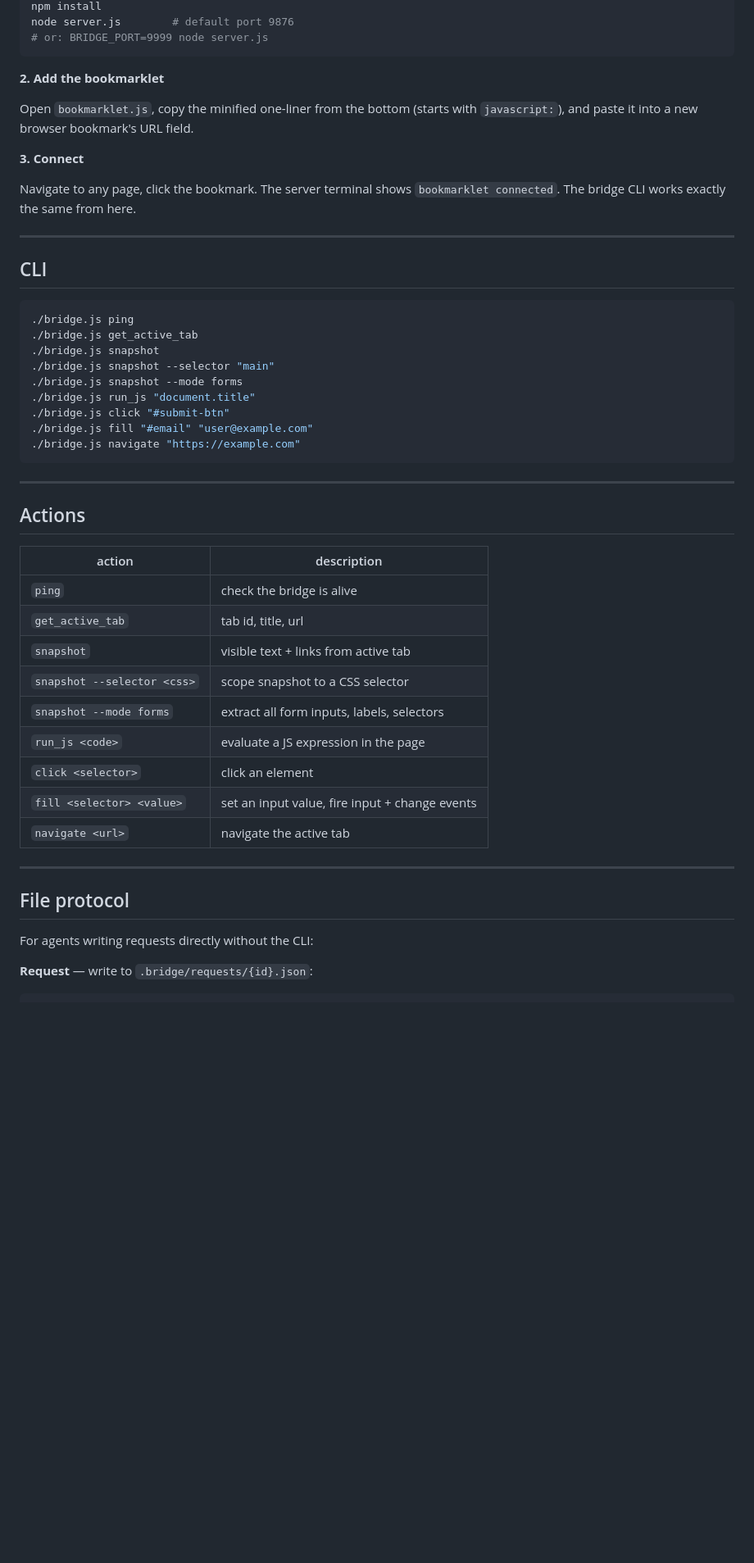
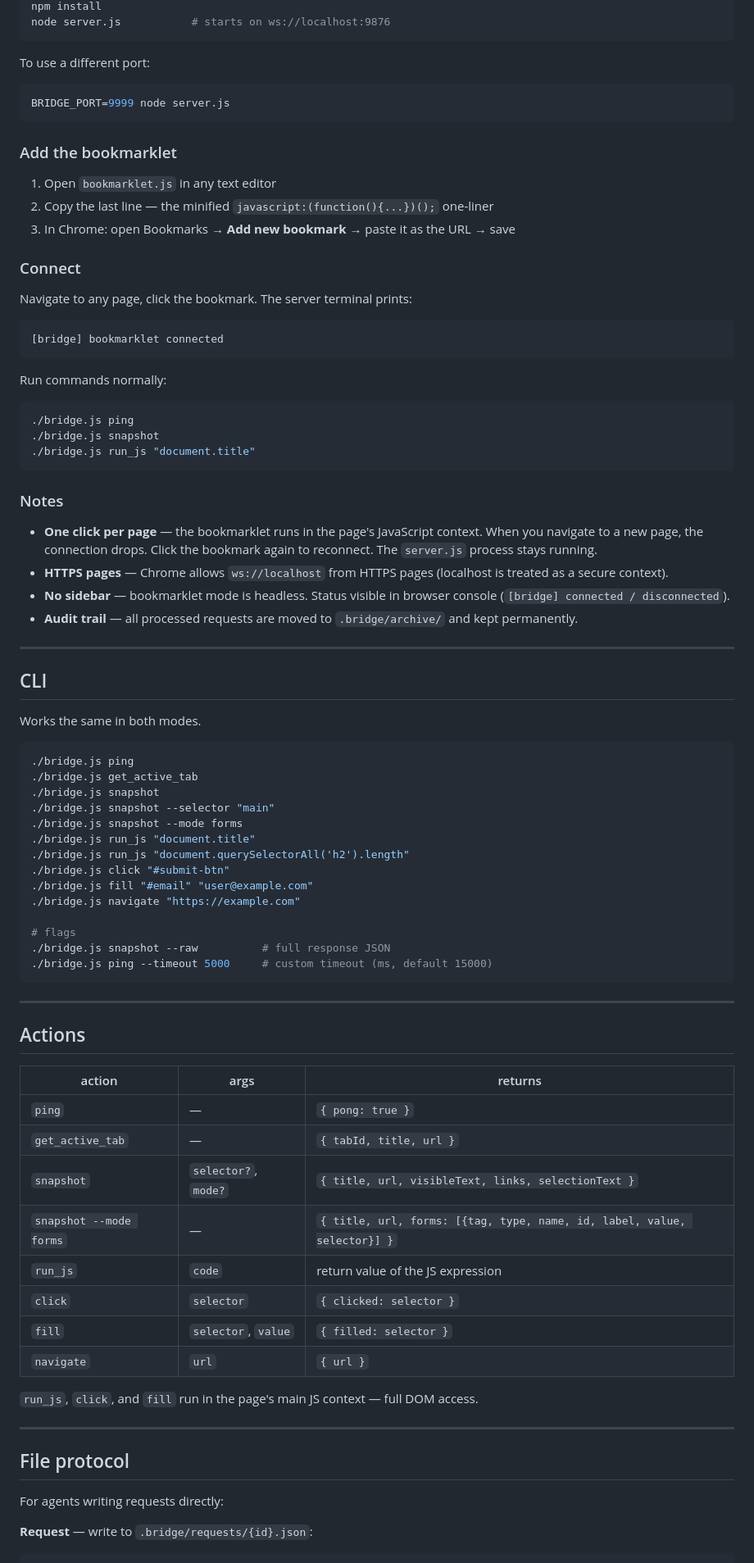
Before and after one commit to Web-and-Circuits/browser-bridge, a Markdown page: README.md, the part around one of its changes. Shown at 82% size. Drawn GitHub-style; blank space fills up the shorter version.

````diff
--- a/README.md
+++ b/README.md
@@ -69,19 +87,44 @@ For environments where Chrome extensions are blocked by policy.
 npm install
-node server.js        # default port 9876
-# or: BRIDGE_PORT=9999 node server.js
+node server.js           # starts on ws://localhost:9876
 ```
 
-**2. Add the bookmarklet**
+To use a different port:
+```bash
+BRIDGE_PORT=9999 node server.js
+```
 
-Open `bookmarklet.js`, copy the minified one-liner from the bottom (starts with `javascript:`), and paste it into a new browser bookmark's URL field.
+### Add the bookmarklet
 
-**3. Connect**
+1. Open `bookmarklet.js` in any text editor
+2. Copy the last line — the minified `javascript:(function(){...})();` one-liner
+3. In Chrome: open Bookmarks → **Add new bookmark** → paste it as the URL → save
 
-Navigate to any page, click the bookmark. The server terminal shows `bookmarklet connected`. The bridge CLI works exactly the same from here.
+### Connect
+
+Navigate to any page, click the bookmark. The server terminal prints:
+```
+[bridge] bookmarklet connected
+```
+
+Run commands normally:
+```bash
+./bridge.js ping
+./bridge.js snapshot
+./bridge.js run_js "document.title"
+```
+
+### Notes
+
+- **One click per page** — the bookmarklet runs in the page's JavaScript context. When you navigate to a new page, the connection drops. Click the bookmark again to reconnect. The `server.js` process stays running.
+- **HTTPS pages** — Chrome allows `ws://localhost` from HTTPS pages (localhost is treated as a secure context).
+- **No sidebar** — bookmarklet mode is headless. Status visible in browser console (`[bridge] connected / disconnected`).
+- **Audit trail** — all processed requests are moved to `.bridge/archive/` and kept permanently.
 
 ---
 
 ## CLI
+
+Works the same in both modes.
 
 ```bash
 ./bridge.js ping
@@ -90,32 +133,38 @@ Navigate to any page, click the bookmark. The server terminal shows `bookmarklet
 ./bridge.js snapshot --selector "main"
 ./bridge.js snapshot --mode forms
 ./bridge.js run_js "document.title"
+./bridge.js run_js "document.querySelectorAll('h2').length"
 ./bridge.js click "#submit-btn"
 ./bridge.js fill "#email" "user@example.com"
 ./bridge.js navigate "https://example.com"
+
+# flags
+./bridge.js snapshot --raw          # full response JSON
+./bridge.js ping --timeout 5000     # custom timeout (ms, default 15000)
 ```
 
 ---
 
 ## Actions
 
-| action | description |
-|--------|-------------|
-| `ping` | check the bridge is alive |
-| `get_active_tab` | tab id, title, url |
-| `snapshot` | visible text + links from active tab |
-| `snapshot --selector <css>` | scope snapshot to a CSS selector |
-| `snapshot --mode forms` | extract all form inputs, labels, selectors |
-| `run_js <code>` | evaluate a JS expression in the page |
-| `click <selector>` | click an element |
-| `fill <selector> <value>` | set an input value, fire input + change events |
-| `navigate <url>` | navigate the active tab |
+| action | args | returns |
+|--------|------|---------|
+| `ping` | — | `{ pong: true }` |
+| `get_active_tab` | — | `{ tabId, title, url }` |
+| `snapshot` | `selector?`, `mode?` | `{ title, url, visibleText, links, selectionText }` |
+| `snapshot --mode forms` | — | `{ title, url, forms: [{tag, type, name, id, label, value, selector}] }` |
+| `run_js` | `code` | return value of the JS expression |
+| `click` | `selector` | `{ clicked: selector }` |
+| `fill` | `selector`, `value` | `{ filled: selector }` |
+| `navigate` | `url` | `{ url }` |
+
+`run_js`, `click`, and `fill` run in the page's main JS context — full DOM access.
 
 ---
 
 ## File protocol
 
-For agents writing requests directly without the CLI:
+For agents writing requests directly:
 
 **Request** — write to `.bridge/requests/{id}.json`:
 ```json
````
Also changed, not shown: other parts of README.md (+60 -26 lines).
